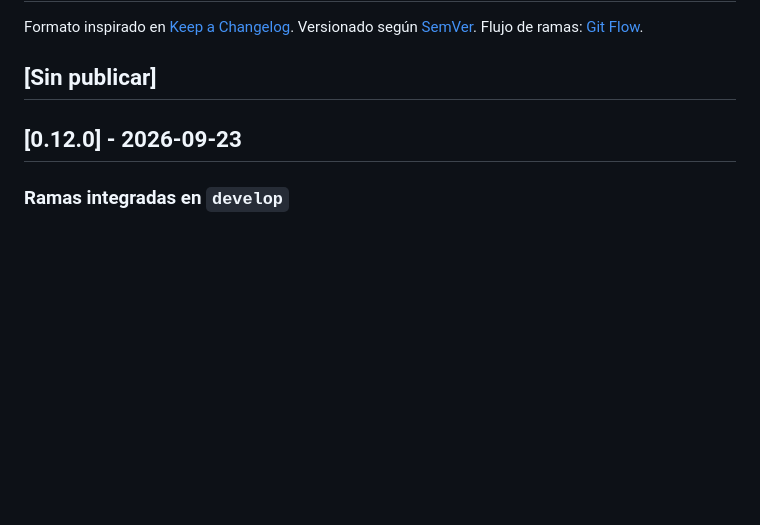
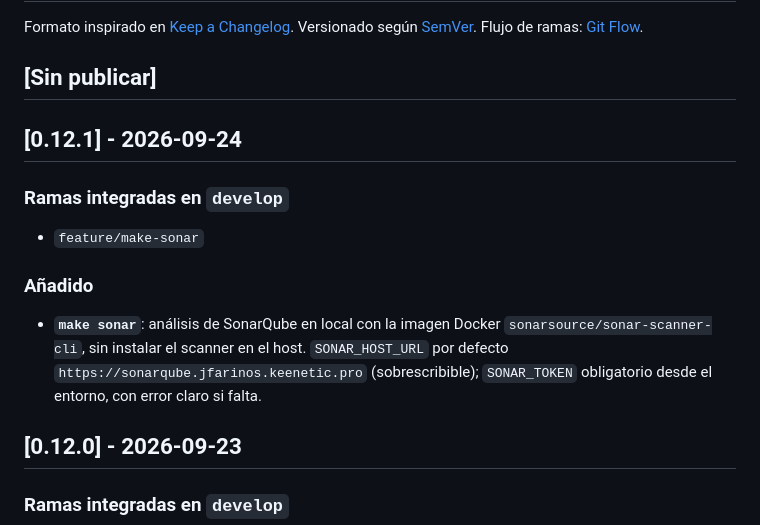
Before and after one commit to jafamo/MyDiary, a Markdown page: CHANGELOG.md, the part around the change. Rendered like a GitHub page; blank space fills up the shorter version.

Commit message:
Prepare release 0.12.1
Co-Authored-By: Claude Opus 5.5 <noreply@anthropic.com>

```diff
--- a/CHANGELOG.md
+++ b/CHANGELOG.md
@@ -3,6 +3,14 @@
 Formato inspirado en [Keep a Changelog](https://keepachangelog.com/es-ES/1.1.0/). Versionado según [SemVer](https://semver.org/lang/es/). Flujo de ramas: [Git Flow](CLAUDE.md).
 
 ## [Sin publicar]
+
+## [0.12.1] - 2026-09-24
+
+### Ramas integradas en `develop`
+- `feature/make-sonar`
+
+### Añadido
+- **`make sonar`**: análisis de SonarQube en local con la imagen Docker `sonarsource/sonar-scanner-cli`, sin instalar el scanner en el host. `SONAR_HOST_URL` por defecto `https://sonarqube.jfarinos.keenetic.pro` (sobrescribible); `SONAR_TOKEN` obligatorio desde el entorno, con error claro si falta.
 
 ## [0.12.0] - 2026-09-23
 
```
